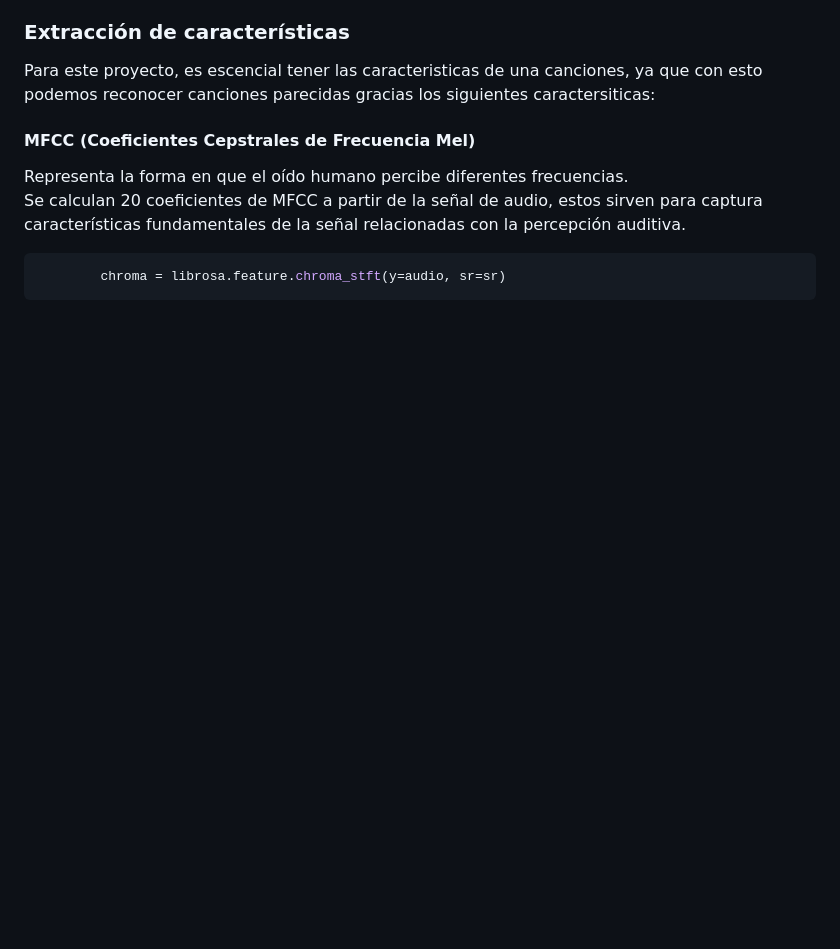
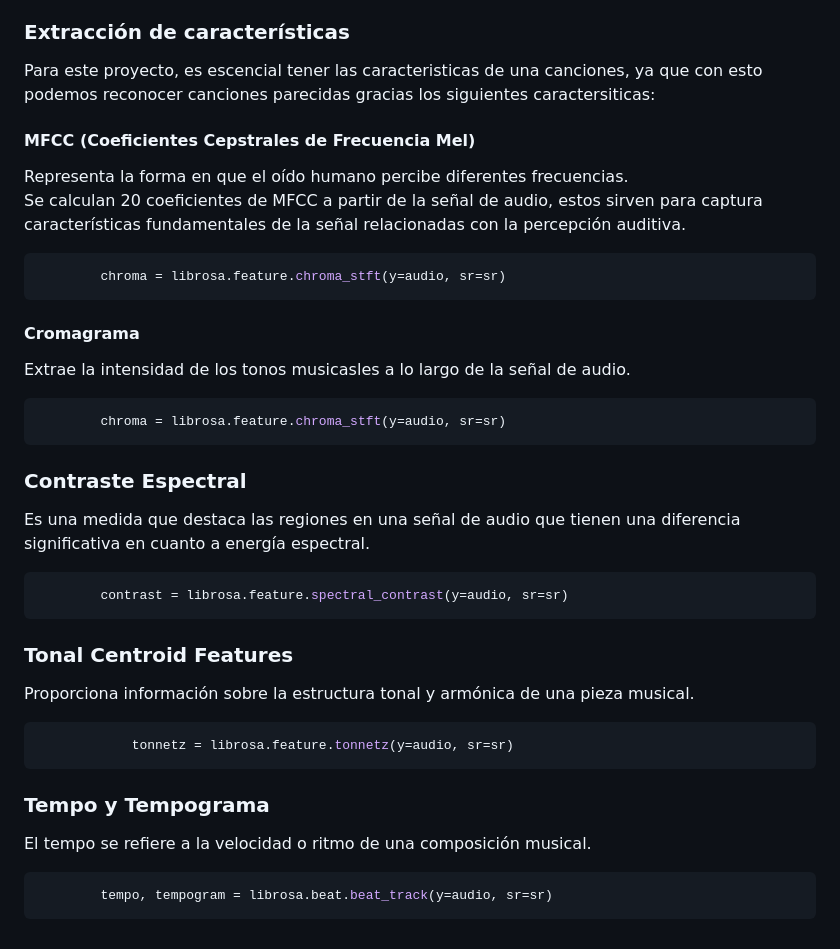
Before and after one commit to Jeanpierrre/BD2_Spotify, a Markdown page: README.md, the part around the change. GitHub-like rendering; blank space fills up the shorter version.

````diff
--- a/README.md
+++ b/README.md
@@ -28,3 +28,27 @@ Se calculan 20 coeficientes de MFCC a partir de la señal de audio, estos sirven
 ```python
         chroma = librosa.feature.chroma_stft(y=audio, sr=sr)
 ```
+#### Cromagrama
+Extrae la intensidad de los tonos musicasles a lo largo de la señal de audio.
+
+```python
+        chroma = librosa.feature.chroma_stft(y=audio, sr=sr)
+```
+
+### Contraste Espectral
+Es una medida que destaca las regiones en una señal de audio que tienen una diferencia significativa en cuanto a energía espectral.
+
+```python
+        contrast = librosa.feature.spectral_contrast(y=audio, sr=sr)
+```
+### Tonal Centroid Features
+Proporciona información sobre la estructura tonal y armónica de una pieza musical.
+```python
+            tonnetz = librosa.feature.tonnetz(y=audio, sr=sr)
+```
+
+### Tempo y Tempograma
+El tempo se refiere a la velocidad o ritmo de una composición musical.
+```python
+        tempo, tempogram = librosa.beat.beat_track(y=audio, sr=sr)
+```
````
